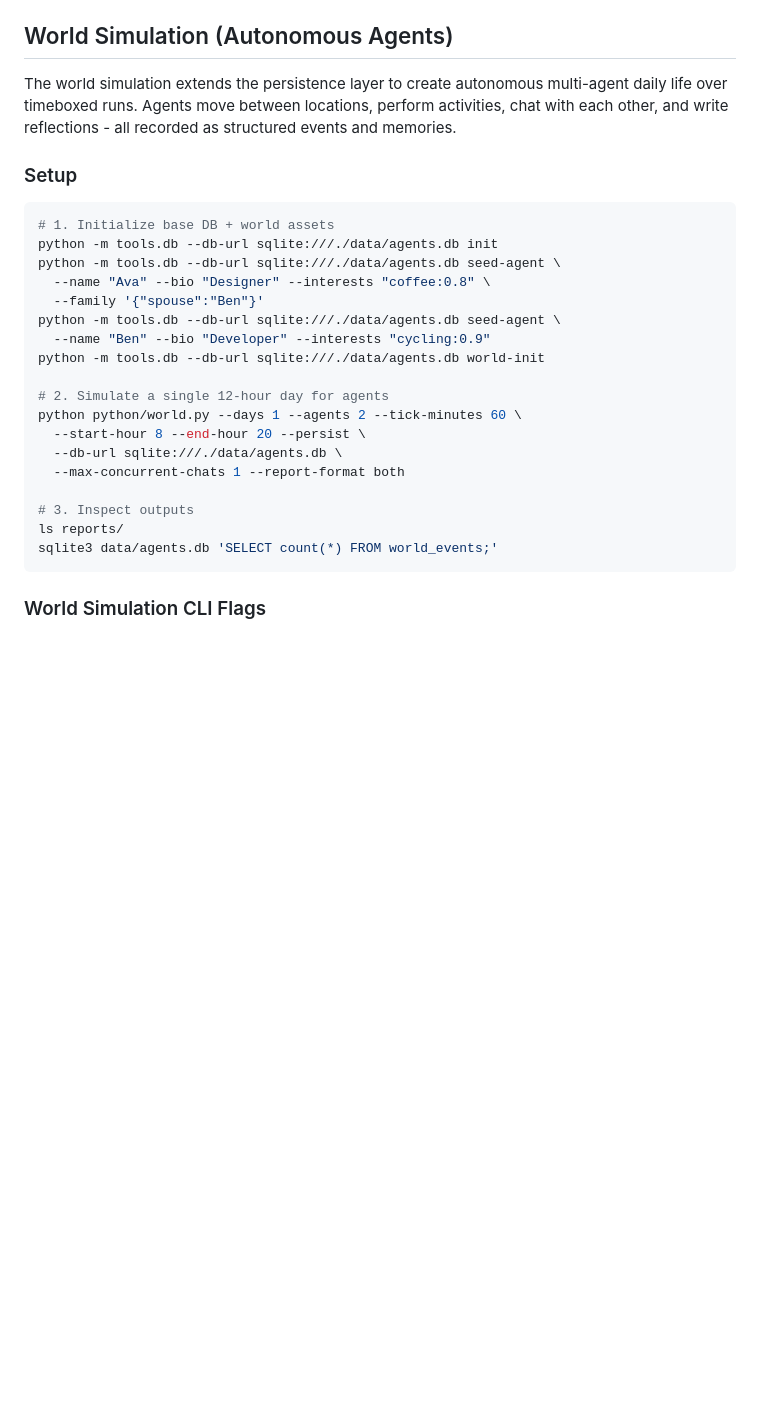
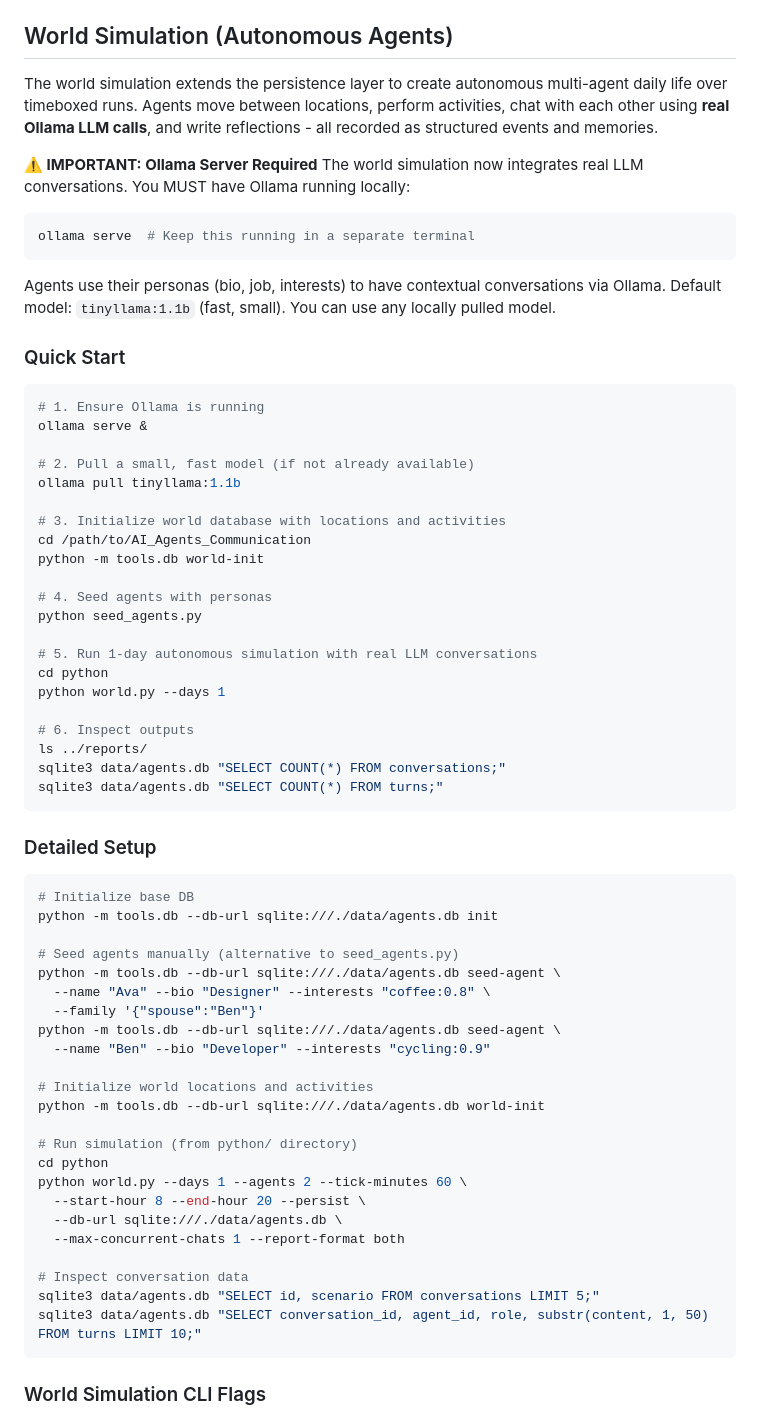
Before and after one commit to CalfCrusher/AI_Agents_Communication, a Markdown page: README.md, the part around one of its changes. Drawn GitHub-style; blank space fills up the shorter version.

````diff
--- a/README.md
+++ b/README.md
@@ -219,29 +219,68 @@ During a persistent run each turn logs how many memories were injected plus how
 
 ## World Simulation (Autonomous Agents)
 
-The world simulation extends the persistence layer to create autonomous multi-agent daily life over timeboxed runs. Agents move between locations, perform activities, chat with each other, and write reflections - all recorded as structured events and memories.
+The world simulation extends the persistence layer to create autonomous multi-agent daily life over timeboxed runs. Agents move between locations, perform activities, chat with each other using **real Ollama LLM calls**, and write reflections - all recorded as structured events and memories.
 
-### Setup
+**⚠️ IMPORTANT: Ollama Server Required**
+The world simulation now integrates real LLM conversations. You MUST have Ollama running locally:
+```bash
+ollama serve  # Keep this running in a separate terminal
+```
+
+Agents use their personas (bio, job, interests) to have contextual conversations via Ollama. Default model: `tinyllama:1.1b` (fast, small). You can use any locally pulled model.
+
+### Quick Start
 
 ```bash
-# 1. Initialize base DB + world assets
+# 1. Ensure Ollama is running
+ollama serve &
+
+# 2. Pull a small, fast model (if not already available)
+ollama pull tinyllama:1.1b
+
+# 3. Initialize world database with locations and activities
+cd /path/to/AI_Agents_Communication
+python -m tools.db world-init
+
+# 4. Seed agents with personas
+python seed_agents.py
+
+# 5. Run 1-day autonomous simulation with real LLM conversations
+cd python
+python world.py --days 1
+
+# 6. Inspect outputs
+ls ../reports/
+sqlite3 data/agents.db "SELECT COUNT(*) FROM conversations;"
+sqlite3 data/agents.db "SELECT COUNT(*) FROM turns;"
+```
+
+### Detailed Setup
+
+```bash
+# Initialize base DB
 python -m tools.db --db-url sqlite:///./data/agents.db init
+
+# Seed agents manually (alternative to seed_agents.py)
 python -m tools.db --db-url sqlite:///./data/agents.db seed-agent \
   --name "Ava" --bio "Designer" --interests "coffee:0.8" \
   --family '{"spouse":"Ben"}'
 python -m tools.db --db-url sqlite:///./data/agents.db seed-agent \
   --name "Ben" --bio "Developer" --interests "cycling:0.9"
+
+# Initialize world locations and activities
 python -m tools.db --db-url sqlite:///./data/agents.db world-init
 
-# 2. Simulate a single 12-hour day for agents
-python python/world.py --days 1 --agents 2 --tick-minutes 60 \
+# Run simulation (from python/ directory)
+cd python
+python world.py --days 1 --agents 2 --tick-minutes 60 \
   --start-hour 8 --end-hour 20 --persist \
   --db-url sqlite:///./data/agents.db \
   --max-concurrent-chats 1 --report-format both
 
-# 3. Inspect outputs
-ls reports/
-sqlite3 data/agents.db 'SELECT count(*) FROM world_events;'
+# Inspect conversation data
+sqlite3 data/agents.db "SELECT id, scenario FROM conversations LIMIT 5;"
+sqlite3 data/agents.db "SELECT conversation_id, agent_id, role, substr(content, 1, 50) FROM turns LIMIT 10;"
 ```
 
 ### World Simulation CLI Flags
````
Also changed, not shown: other parts of README.md (+12 -3 lines), CHANGELOG.md (added, +85 -0 lines).
